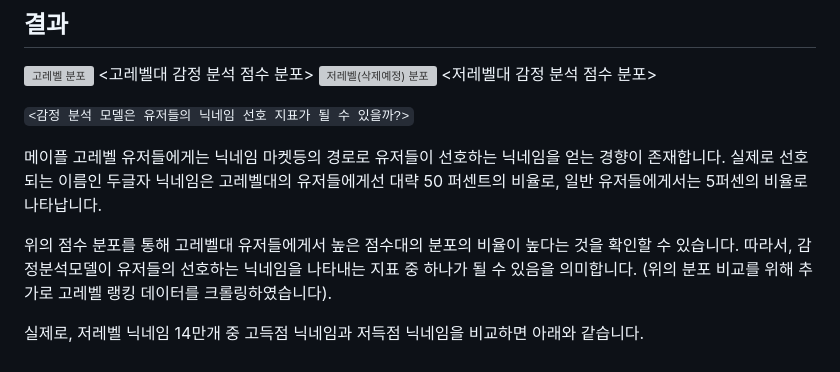
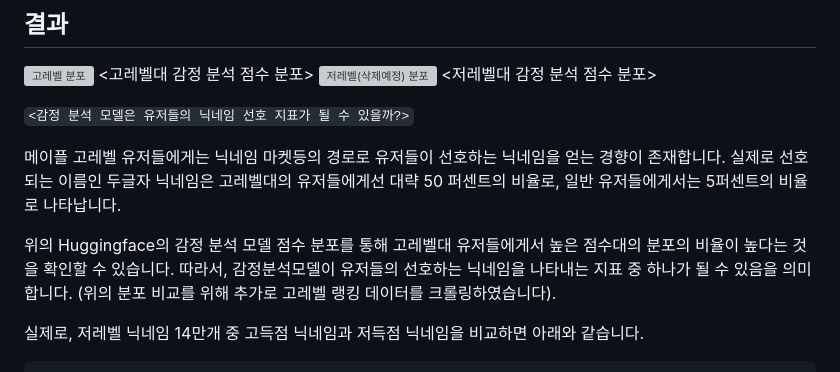
Before and after one commit to gnswp21/MapleNicknameETL, a Markdown page: README.md, the part around the change. GitHub-like rendering; grey boxes are pictures that could not be loaded.

```diff
--- a/README.md
+++ b/README.md
@@ -71,9 +71,9 @@ Eks의 구성은 m5.xlarge (4코어, 16기가 메모리, gpu x) 노드 2개이
 
 
 메이플 고레벨 유저들에게는 닉네임 마켓등의 경로로 유저들이 선호하는 닉네임을 얻는 경향이 존재합니다.
-실제로 선호되는 이름인 두글자 닉네임은 고레벨대의 유저들에게선 대략 50 퍼센트의 비율로, 일반 유저들에게서는 5퍼센의 비율로 나타납니다.
+실제로 선호되는 이름인 두글자 닉네임은 고레벨대의 유저들에게선 대략 50 퍼센트의 비율로, 일반 유저들에게서는 5퍼센트의 비율로 나타납니다.
 
-위의 점수 분포를 통해 고레벨대 유저들에게서 높은 점수대의 분포의 비율이 높다는 것을 확인할 수 있습니다.
+위의 Huggingface의 감정 분석 모델 점수 분포를 통해 고레벨대 유저들에게서 높은 점수대의 분포의 비율이 높다는 것을 확인할 수 있습니다.
 따라서, 감정분석모델이 유저들의 선호하는 닉네임을 나타내는 지표 중 하나가 될 수 있음을 의미합니다.
 (위의 분포 비교를 위해 추가로 고레벨 랭킹 데이터를 크롤링하였습니다).
 
```
